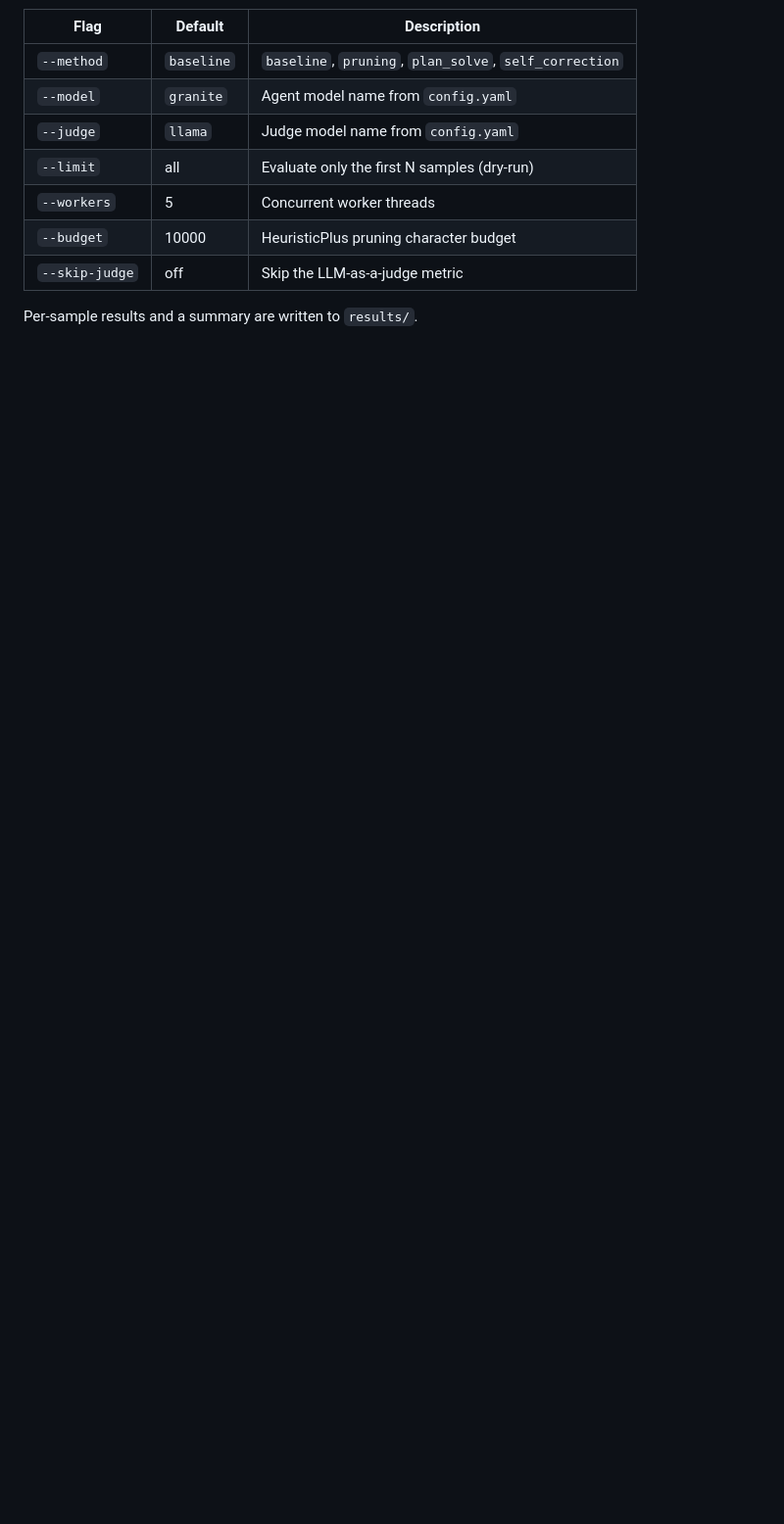
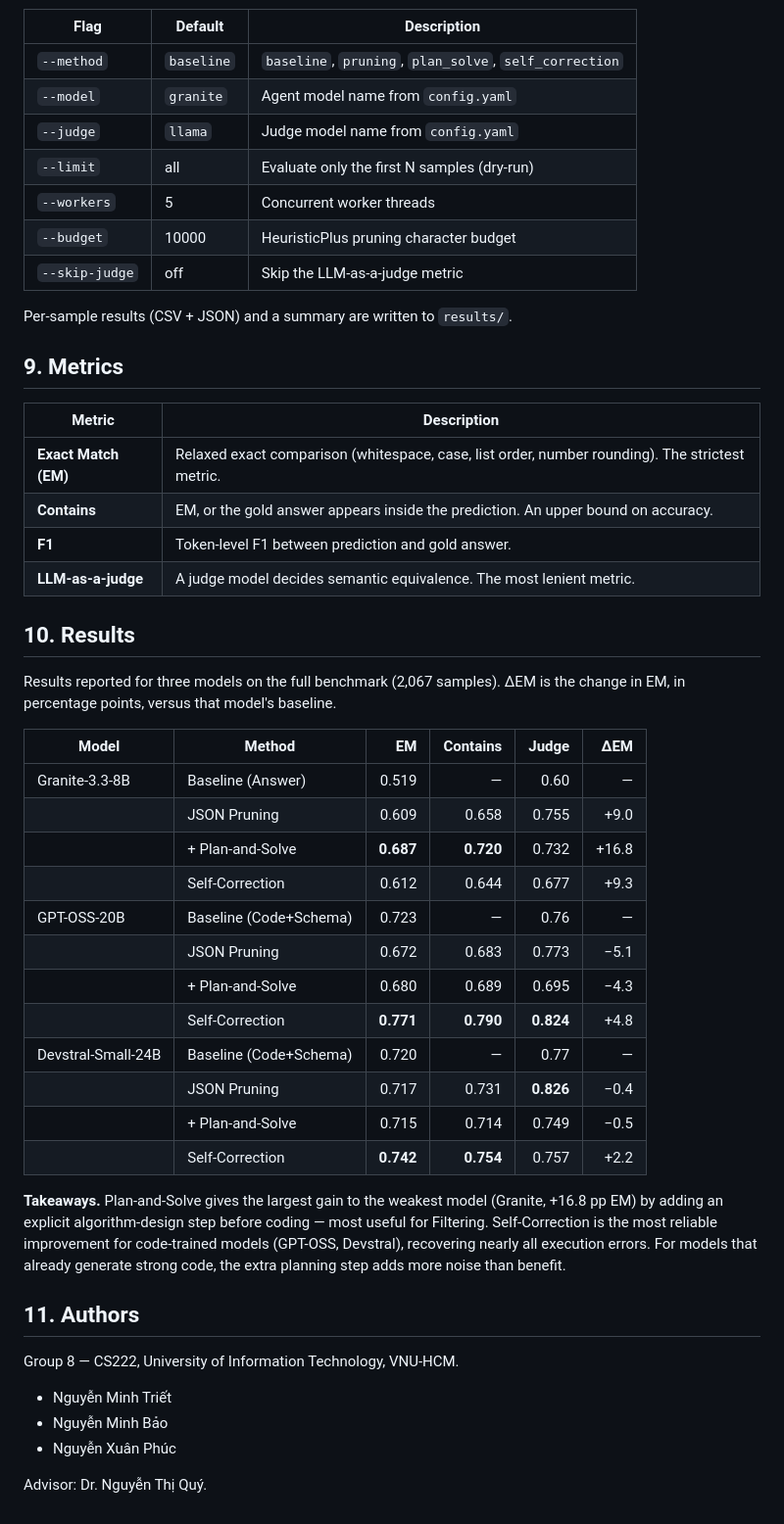
Before and after one commit to PuxHocDL/LLM-BMtools, a Markdown page: README.md, the part around one of its changes. Shown at 98% size. Rendered like a GitHub page; blank space fills up the shorter version.

```diff
--- a/README.md
+++ b/README.md
@@ -76,4 +159,50 @@ Options:
 | `--budget` | 10000 | HeuristicPlus pruning character budget |
 | `--skip-judge` | off | Skip the LLM-as-a-judge metric |
 
-Per-sample results and a summary are written to `results/`.
+Per-sample results (CSV + JSON) and a summary are written to `results/`.
+
+## 9. Metrics
+
+| Metric | Description |
+|---|---|
+| **Exact Match (EM)** | Relaxed exact comparison (whitespace, case, list order, number rounding). The strictest metric. |
+| **Contains** | EM, or the gold answer appears inside the prediction. An upper bound on accuracy. |
+| **F1** | Token-level F1 between prediction and gold answer. |
+| **LLM-as-a-judge** | A judge model decides semantic equivalence. The most lenient metric. |
+
+## 10. Results
+
+Results reported for three models on the full benchmark (2,067 samples).
+ΔEM is the change in EM, in percentage points, versus that model's baseline.
+
+| Model | Method | EM | Contains | Judge | ΔEM |
+|---|---|---:|---:|---:|---:|
+| Granite-3.3-8B | Baseline (Answer) | 0.519 | — | 0.60 | — |
+| | JSON Pruning | 0.609 | 0.658 | 0.755 | +9.0 |
+| | + Plan-and-Solve | **0.687** | **0.720** | 0.732 | +16.8 |
+| | Self-Correction | 0.612 | 0.644 | 0.677 | +9.3 |
+| GPT-OSS-20B | Baseline (Code+Schema) | 0.723 | — | 0.76 | — |
+| | JSON Pruning | 0.672 | 0.683 | 0.773 | −5.1 |
+| | + Plan-and-Solve | 0.680 | 0.689 | 0.695 | −4.3 |
+| | Self-Correction | **0.771** | **0.790** | **0.824** | +4.8 |
+| Devstral-Small-24B | Baseline (Code+Schema) | 0.720 | — | 0.77 | — |
+| | JSON Pruning | 0.717 | 0.731 | **0.826** | −0.4 |
+| | + Plan-and-Solve | 0.715 | 0.714 | 0.749 | −0.5 |
+| | Self-Correction | **0.742** | **0.754** | 0.757 | +2.2 |
+
+**Takeaways.** Plan-and-Solve gives the largest gain to the weakest model
+(Granite, +16.8 pp EM) by adding an explicit algorithm-design step before
+coding — most useful for Filtering. Self-Correction is the most reliable
+improvement for code-trained models (GPT-OSS, Devstral), recovering nearly all
+execution errors. For models that already generate strong code, the extra
+planning step adds more noise than benefit.
+
+## 11. Authors
+
+Group 8 — CS222, University of Information Technology, VNU-HCM.
+
+- Nguyễn Minh Triết
+- Nguyễn Minh Bảo
+- Nguyễn Xuân Phúc
+
+Advisor: Dr. Nguyễn Thị Quý.
```
Also changed, not shown: other parts of README.md (+130 -47 lines).
